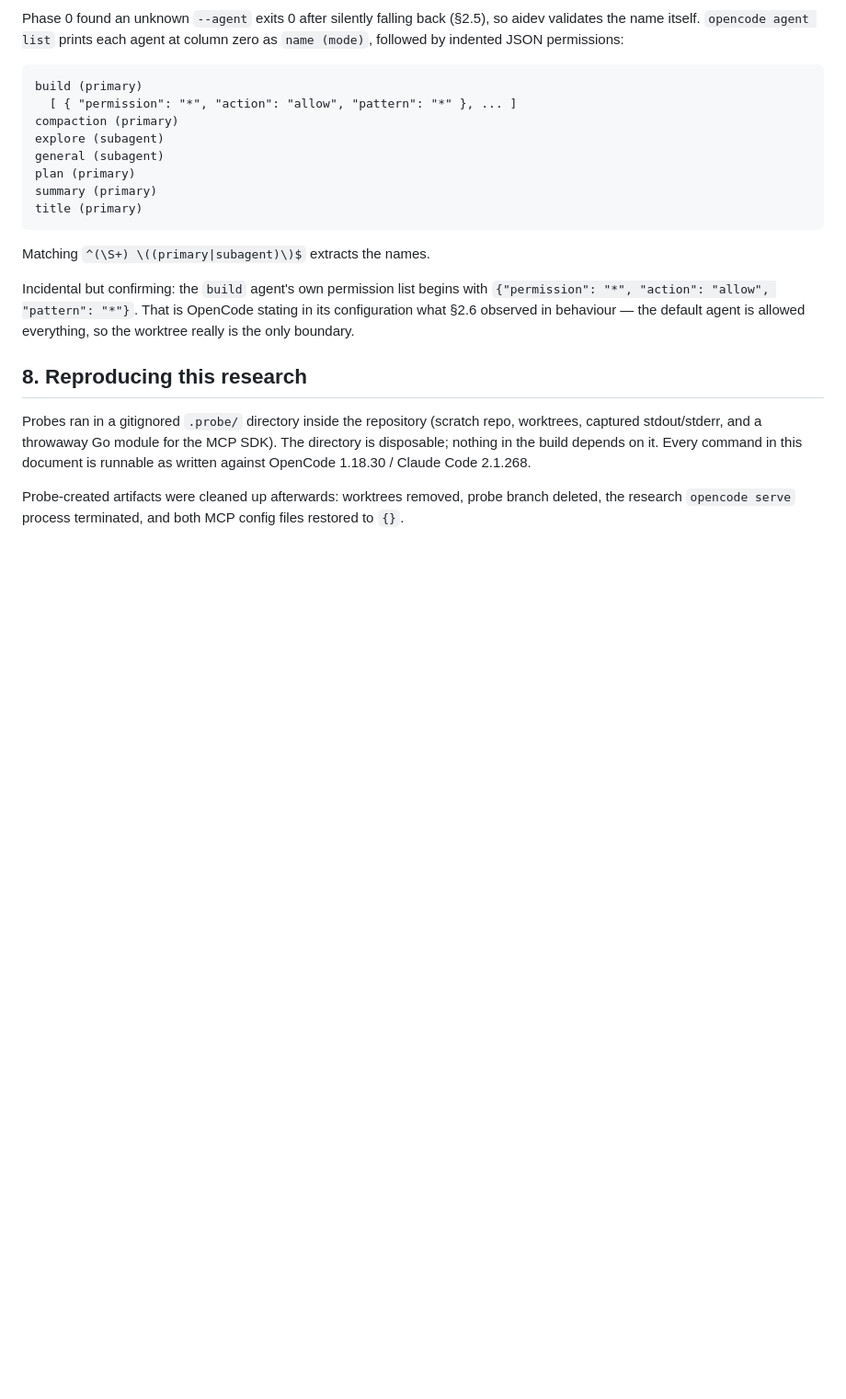
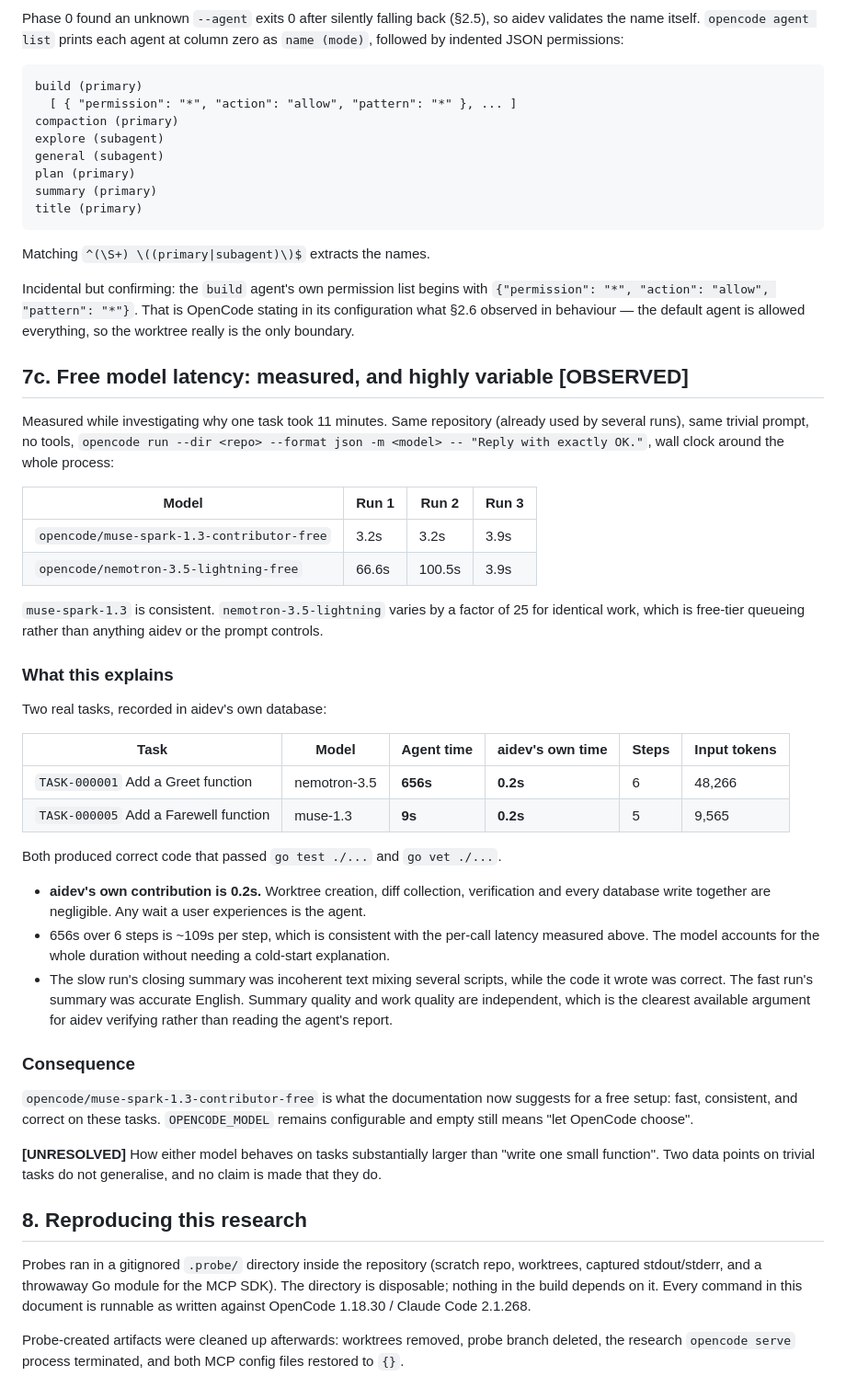
Before and after one commit to rgb-vgx/aidev, a Markdown page: docs/research.md, the part around one of its changes. Shown at 92% size. Drawn GitHub-style; blank space fills up the shorter version.

```diff
--- a/docs/research.md
+++ b/docs/research.md
@@ -570,6 +578,49 @@ Incidental but confirming: the `build` agent's own permission list begins with
 in its configuration what §2.6 observed in behaviour — the default agent is allowed
 everything, so the worktree really is the only boundary.
 
+## 7c. Free model latency: measured, and highly variable **[OBSERVED]**
+
+Measured while investigating why one task took 11 minutes. Same repository (already used by
+several runs), same trivial prompt, no tools, `opencode run --dir <repo> --format json -m <model>
+-- "Reply with exactly OK."`, wall clock around the whole process:
+
+| Model | Run 1 | Run 2 | Run 3 |
+|---|---|---|---|
+| `opencode/muse-spark-1.3-contributor-free` | 3.2s | 3.2s | 3.9s |
+| `opencode/nemotron-3.5-lightning-free` | 66.6s | 100.5s | 3.9s |
+
+`muse-spark-1.3` is consistent. `nemotron-3.5-lightning` varies by a factor of 25 for identical
+work, which is free-tier queueing rather than anything aidev or the prompt controls.
+
+### What this explains
+
+Two real tasks, recorded in aidev's own database:
+
+| Task | Model | Agent time | aidev's own time | Steps | Input tokens |
+|---|---|---|---|---|---|
+| `TASK-000001` Add a Greet function | nemotron-3.5 | **656s** | **0.2s** | 6 | 48,266 |
+| `TASK-000005` Add a Farewell function | muse-1.3 | **9s** | **0.2s** | 5 | 9,565 |
+
+Both produced correct code that passed `go test ./...` and `go vet ./...`.
+
+- **aidev's own contribution is 0.2s.** Worktree creation, diff collection, verification and
+  every database write together are negligible. Any wait a user experiences is the agent.
+- 656s over 6 steps is ~109s per step, which is consistent with the per-call latency measured
+  above. The model accounts for the whole duration without needing a cold-start explanation.
+- The slow run's closing summary was incoherent text mixing several scripts, while the code it
+  wrote was correct. The fast run's summary was accurate English. Summary quality and work
+  quality are independent, which is the clearest available argument for aidev verifying rather
+  than reading the agent's report.
+
+### Consequence
+
+`opencode/muse-spark-1.3-contributor-free` is what the documentation now suggests for a free
+setup: fast, consistent, and correct on these tasks. `OPENCODE_MODEL` remains configurable and
+empty still means "let OpenCode choose".
+
+**[UNRESOLVED]** How either model behaves on tasks substantially larger than "write one small
+function". Two data points on trivial tasks do not generalise, and no claim is made that they do.
+
 ## 8. Reproducing this research
 
 Probes ran in a gitignored `.probe/` directory inside the repository (scratch repo, worktrees,
```
Also changed, not shown: other parts of docs/research.md (+20 -12 lines).
